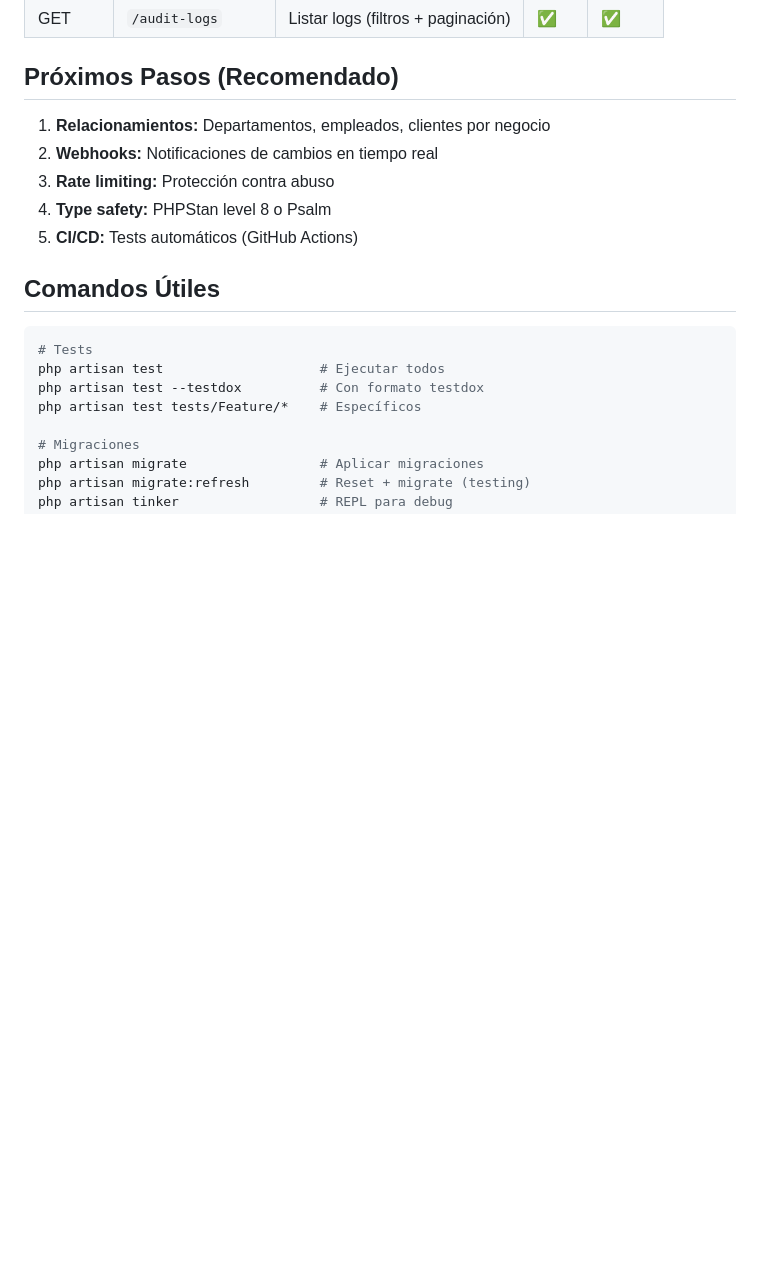
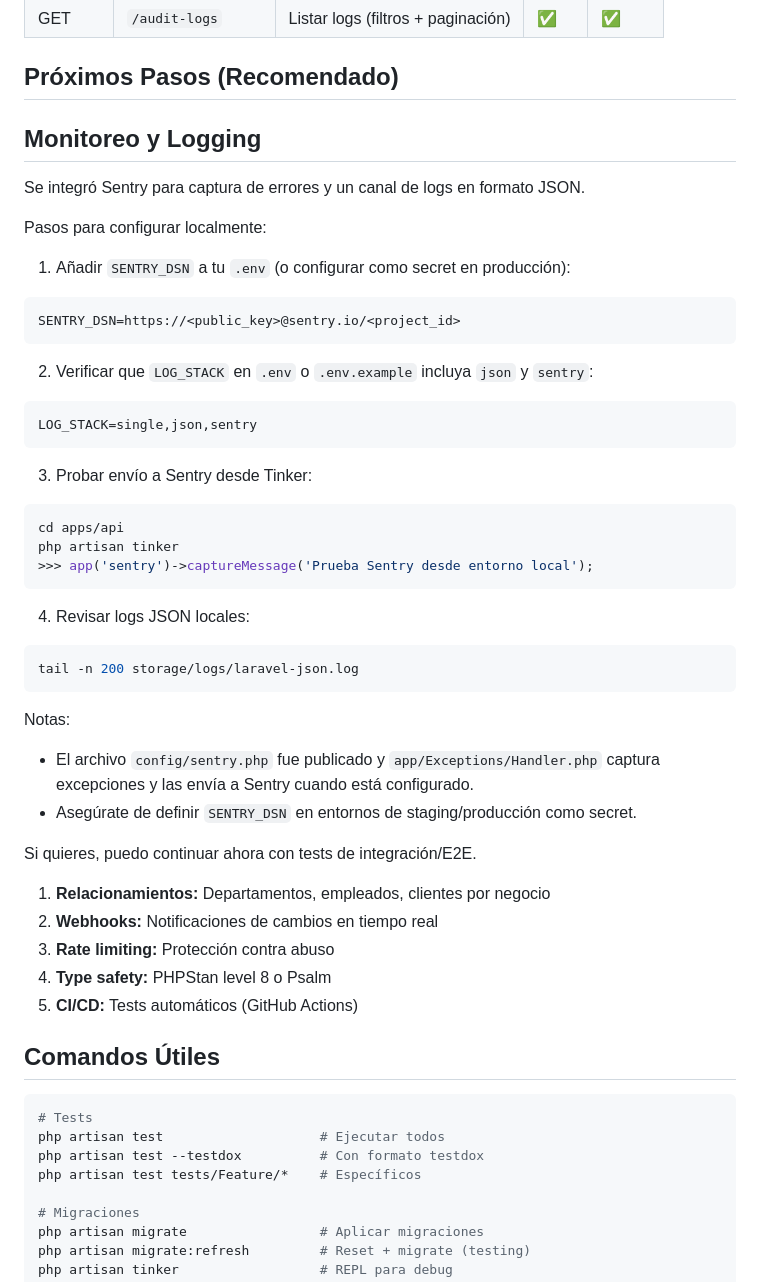
Before and after one commit to JonathanRobinsonAristizabalSoto/agentoGo_App, a Markdown page: README.md, the part around the change. Rendered like a GitHub page; blank space fills up the shorter version.

Commit message:
Documentar Monitoreo y Logging (Sentry + JSON logs)

````diff
--- a/README.md
+++ b/README.md
@@ -78,6 +78,44 @@ Ver [API_DOCUMENTATION.md](./API_DOCUMENTATION.md) para:
 | GET | `/audit-logs` | Listar logs (filtros + paginación) | ✅ | ✅ |
 
 ## Próximos Pasos (Recomendado)
+
+## Monitoreo y Logging
+
+Se integró Sentry para captura de errores y un canal de logs en formato JSON.
+
+Pasos para configurar localmente:
+
+1. Añadir `SENTRY_DSN` a tu `.env` (o configurar como secret en producción):
+
+```env
+SENTRY_DSN=https://<public_key>@sentry.io/<project_id>
+```
+
+2. Verificar que `LOG_STACK` en `.env` o `.env.example` incluya `json` y `sentry`:
+
+```env
+LOG_STACK=single,json,sentry
+```
+
+3. Probar envío a Sentry desde Tinker:
+
+```powershell
+cd apps/api
+php artisan tinker
+>>> app('sentry')->captureMessage('Prueba Sentry desde entorno local');
+```
+
+4. Revisar logs JSON locales:
+
+```powershell
+tail -n 200 storage/logs/laravel-json.log
+```
+
+Notas:
+- El archivo `config/sentry.php` fue publicado y `app/Exceptions/Handler.php` captura excepciones y las envía a Sentry cuando está configurado.
+- Asegúrate de definir `SENTRY_DSN` en entornos de staging/producción como secret.
+
+Si quieres, puedo continuar ahora con tests de integración/E2E.
 
 1. **Relacionamientos:** Departamentos, empleados, clientes por negocio
 2. **Webhooks:** Notificaciones de cambios en tiempo real
````
